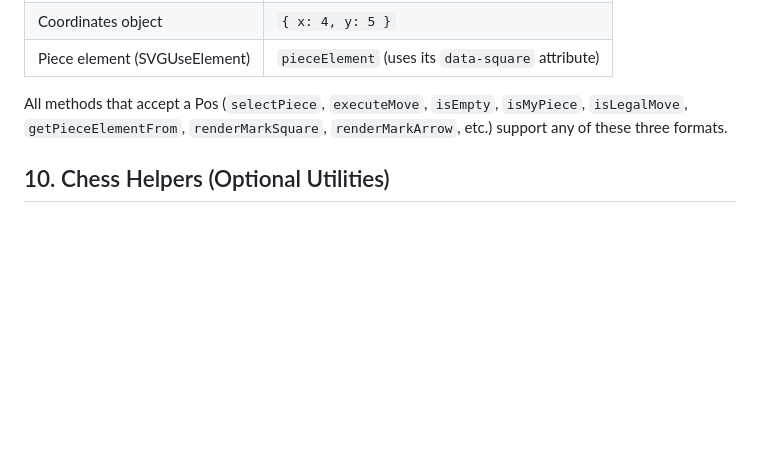
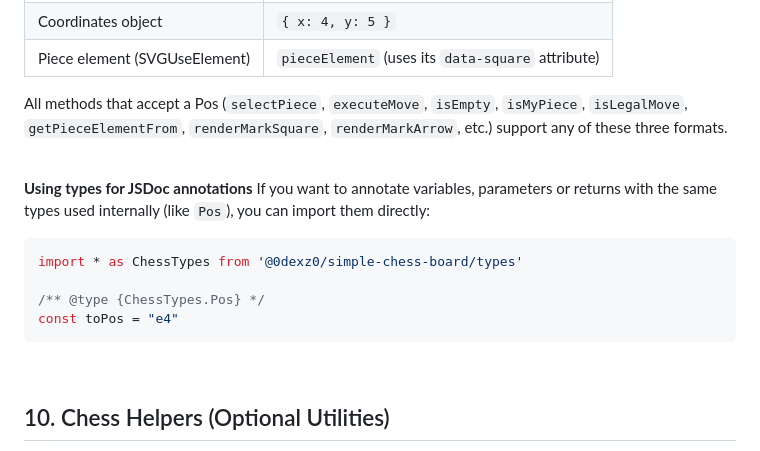
Before and after one commit to 0Dexz0/SimpleChessBoard, a Markdown page: GUIDE.md, the part around one of its changes. Drawn GitHub-style; blank space fills up the shorter version.

````diff
--- a/GUIDE.md
+++ b/GUIDE.md
@@ -759,6 +761,20 @@ Can be any of the following formats:
 
 All methods that accept a Pos (`selectPiece`, `executeMove`, `isEmpty`, `isMyPiece`, `isLegalMove`, `getPieceElementFrom`, `renderMarkSquare`, `renderMarkArrow`, etc.) support any of these three formats.
 
+<br>
+
+**Using types for JSDoc annotations**
+If you want to annotate variables, parameters or returns with the same types used internally (like `Pos`), you can import them directly:
+
+```js
+import * as ChessTypes from '@0dexz0/simple-chess-board/types'
+
+/** @type {ChessTypes.Pos} */
+const toPos = "e4"
+```
+
+<br>
+
 ## 10. Chess Helpers (Optional Utilities)
 
 The library includes a set of optional helper functions designed to be imported only when needed. Since they are not part of the core board logic, any helper you do not import will be excluded from your final bundle (tree-shaking friendly). This allows both you and us to add as many utilities as you want without worrying about bloat.
````
Also changed, not shown: other parts of GUIDE.md (+15 -11 lines).
